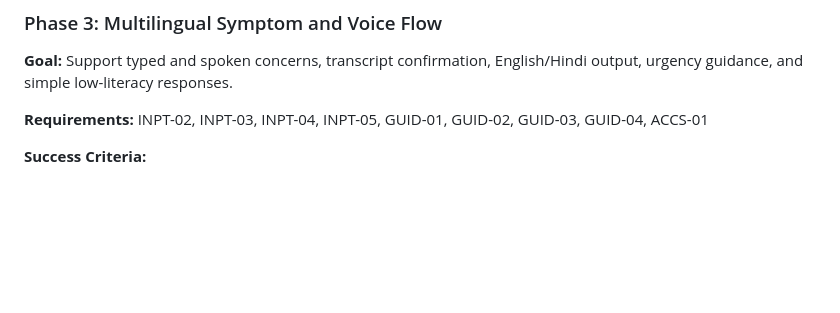
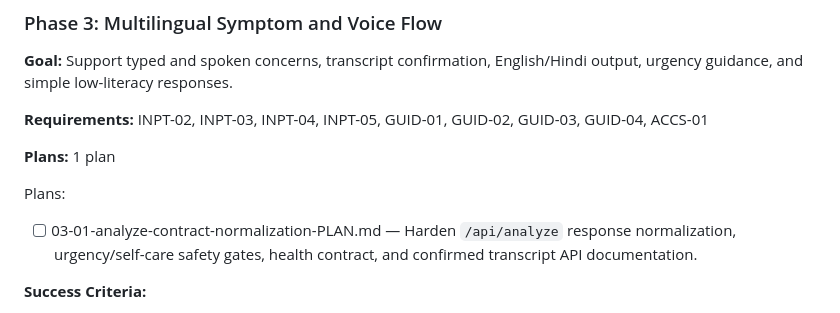
Before and after one commit to yashbavkar26/MedTranslate, a Markdown page: .planning/ROADMAP.md, the part around the change. Drawn GitHub-style; blank space fills up the shorter version.

Commit message:
docs(03): create phase plan

```diff
--- a/.planning/ROADMAP.md
+++ b/.planning/ROADMAP.md
@@ -56,6 +56,11 @@ MedTranslate will be built as a shared backend with two thin clients: a desktop
 
 **Requirements:** INPT-02, INPT-03, INPT-04, INPT-05, GUID-01, GUID-02, GUID-03, GUID-04, ACCS-01
 
+**Plans:** 1 plan
+
+Plans:
+- [ ] 03-01-analyze-contract-normalization-PLAN.md — Harden `/api/analyze` response normalization, urgency/self-care safety gates, health contract, and confirmed transcript API documentation.
+
 **Success Criteria:**
 1. User can submit typed symptoms or health concerns in English or Hindi.
 2. User can speak a concern, review the transcript, and confirm it before analysis.
```
Also changed, not shown: 1 other file.
